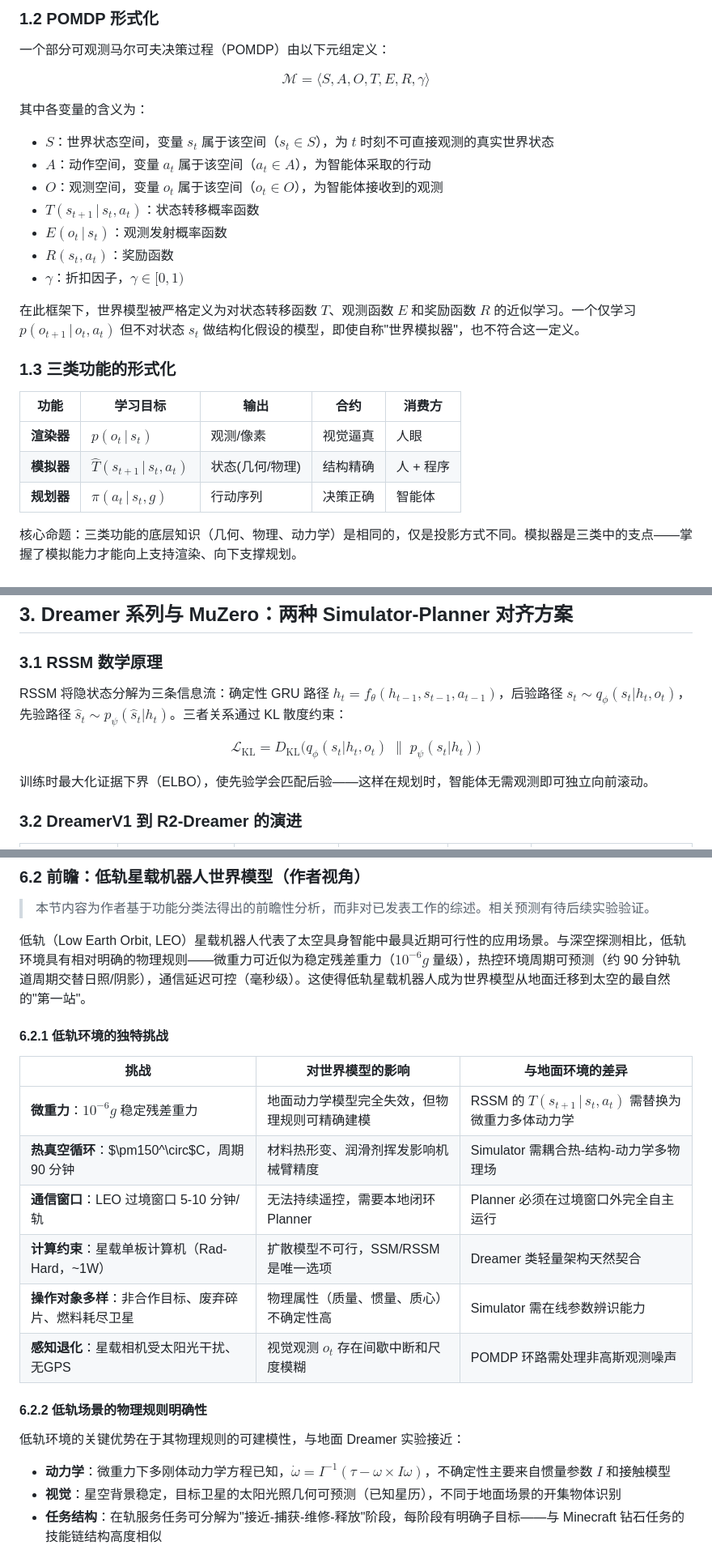
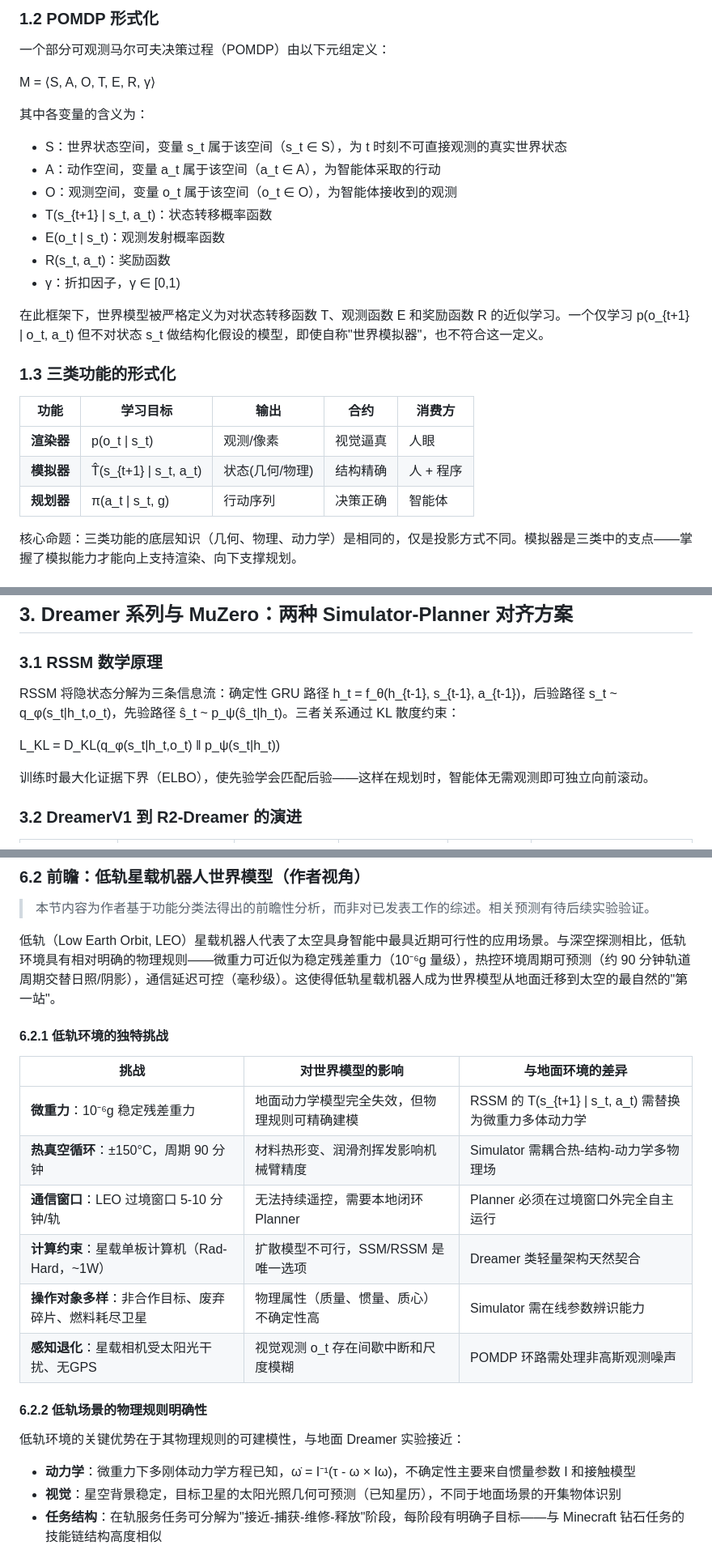
Before and after one commit to kezhiii/world-model, a Markdown page: world_model_review.md, 3 parts joined by grey strips. Shown at 81% size. Rendered like a GitHub page.

Commit message:
Replace all LaTeX math with plain text/Unicode for better rendering compatibility

```diff
--- a/world_model_review.md
+++ b/world_model_review.md
@@ -20,26 +20,26 @@ World Labs（Fei-Fei Li 团队, 2026）提出的功能分类法将自称世界
 
 一个部分可观测马尔可夫决策过程（POMDP）由以下元组定义：
 
-$$\mathcal{M} = \langle S, A, O, T, E, R, \gamma \rangle$$
+M = ⟨S, A, O, T, E, R, γ⟩
 
 其中各变量的含义为：
-- $S$：世界状态空间，变量 $s_t$ 属于该空间（$s_t \in S$），为 $t$ 时刻不可直接观测的真实世界状态
-- $A$：动作空间，变量 $a_t$ 属于该空间（$a_t \in A$），为智能体采取的行动
-- $O$：观测空间，变量 $o_t$ 属于该空间（$o_t \in O$），为智能体接收到的观测
-- $T(s_{t+1}\,|\,s_t,a_t)$：状态转移概率函数
-- $E(o_t\,|\,s_t)$：观测发射概率函数
-- $R(s_t,a_t)$：奖励函数
-- $\gamma$：折扣因子，$\gamma\in[0,1)$
+- S：世界状态空间，变量 s_t 属于该空间（s_t ∈ S），为 t 时刻不可直接观测的真实世界状态
+- A：动作空间，变量 a_t 属于该空间（a_t ∈ A），为智能体采取的行动
+- O：观测空间，变量 o_t 属于该空间（o_t ∈ O），为智能体接收到的观测
+- T(s_{t+1} | s_t, a_t)：状态转移概率函数
+- E(o_t | s_t)：观测发射概率函数
+- R(s_t, a_t)：奖励函数
+- γ：折扣因子，γ ∈ [0,1)
 
-在此框架下，世界模型被严格定义为对状态转移函数 $T$、观测函数 $E$ 和奖励函数 $R$ 的近似学习。一个仅学习 $p(o_{t+1}\,|\,o_t,a_t)$ 但不对状态 $s_t$ 做结构化假设的模型，即使自称"世界模拟器"，也不符合这一定义。
+在此框架下，世界模型被严格定义为对状态转移函数 T、观测函数 E 和奖励函数 R 的近似学习。一个仅学习 p(o_{t+1} | o_t, a_t) 但不对状态 s_t 做结构化假设的模型，即使自称"世界模拟器"，也不符合这一定义。
 
 ### 1.3 三类功能的形式化
 
 | 功能 | 学习目标 | 输出 | 合约 | 消费方 |
 |------|---------|------|------|-------|
-| **渲染器** | $p(o_t\,|\,s_t)$ | 观测/像素 | 视觉逼真 | 人眼 |
-| **模拟器** | $\hat{T}(s_{t+1}\,|\,s_t,a_t)$ | 状态(几何/物理) | 结构精确 | 人 + 程序 |
-| **规划器** | $\pi(a_t\,|\,s_t,g)$ | 行动序列 | 决策正确 | 智能体 |
+| **渲染器** | p(o_t \| s_t) | 观测/像素 | 视觉逼真 | 人眼 |
+| **模拟器** | T̂(s_{t+1} \| s_t, a_t) | 状态(几何/物理) | 结构精确 | 人 + 程序 |
+| **规划器** | π(a_t \| s_t, g) | 行动序列 | 决策正确 | 智能体 |
 
 核心命题：三类功能的底层知识（几何、物理、动力学）是相同的，仅是投影方式不同。模拟器是三类中的支点——掌握了模拟能力才能向上支持渲染、向下支撑规划。
 
@@ -116,9 +116,9 @@ Transformer (IRIS)   ★★         ★★        ★★        功能覆盖不
 
 ### 3.1 RSSM 数学原理
 
-RSSM 将隐状态分解为三条信息流：确定性 GRU 路径 $h_t = f_\theta(h_{t-1}, s_{t-1}, a_{t-1})$，后验路径 $s_t \sim q_\phi(s_t|h_t,o_t)$，先验路径 $\hat{s}_t \sim p_\psi(\hat{s}_t|h_t)$。三者关系通过 KL 散度约束：
+RSSM 将隐状态分解为三条信息流：确定性 GRU 路径 h_t = f_θ(h_{t-1}, s_{t-1}, a_{t-1})，后验路径 s_t ~ q_φ(s_t\|h_t,o_t)，先验路径 ŝ_t ~ p_ψ(ŝ_t\|h_t)。三者关系通过 KL 散度约束：
 
-$$\mathcal{L}_{\text{KL}} = D_{\text{KL}}\big(q_\phi(s_t|h_t,o_t)\;\big\|\;p_\psi(s_t|h_t)\big)$$
+L_KL = D_KL(q_φ(s_t\|h_t,o_t) ‖ p_ψ(s_t\|h_t))
 
 训练时最大化证据下界（ELBO），使先验学会匹配后验——这样在规划时，智能体无需观测即可独立向前滚动。
 
@@ -231,24 +231,24 @@ arXiv:2606.00133 明确识别出的"物理先验网络"路线（PINN, 可微分
 
 > 本节内容为作者基于功能分类法得出的前瞻性分析，而非对已发表工作的综述。相关预测有待后续实验验证。
 
-低轨（Low Earth Orbit, LEO）星载机器人代表了太空具身智能中最具近期可行性的应用场景。与深空探测相比，低轨环境具有相对明确的物理规则——微重力可近似为稳定残差重力（$10^{-6}g$ 量级），热控环境周期可预测（约 90 分钟轨道周期交替日照/阴影），通信延迟可控（毫秒级）。这使得低轨星载机器人成为世界模型从地面迁移到太空的最自然的"第一站"。
+低轨（Low Earth Orbit, LEO）星载机器人代表了太空具身智能中最具近期可行性的应用场景。与深空探测相比，低轨环境具有相对明确的物理规则——微重力可近似为稳定残差重力（10⁻⁶g 量级），热控环境周期可预测（约 90 分钟轨道周期交替日照/阴影），通信延迟可控（毫秒级）。这使得低轨星载机器人成为世界模型从地面迁移到太空的最自然的"第一站"。
 
 #### 6.2.1 低轨环境的独特挑战
 
 | 挑战 | 对世界模型的影响 | 与地面环境的差异 |
 |------|---------------|----------------|
-| **微重力**：$10^{-6}g$ 稳定残差重力 | 地面动力学模型完全失效，但物理规则可精确建模 | RSSM 的 $T(s_{t+1}\,|\,s_t,a_t)$ 需替换为微重力多体动力学 |
-| **热真空循环**：$\pm150^\circ$C，周期 90 分钟 | 材料热形变、润滑剂挥发影响机械臂精度 | Simulator 需耦合热-结构-动力学多物理场 |
+| **微重力**：10⁻⁶g 稳定残差重力 | 地面动力学模型完全失效，但物理规则可精确建模 | RSSM 的 T(s_{t+1} \| s_t, a_t) 需替换为微重力多体动力学 |
+| **热真空循环**：±150°C，周期 90 分钟 | 材料热形变、润滑剂挥发影响机械臂精度 | Simulator 需耦合热-结构-动力学多物理场 |
 | **通信窗口**：LEO 过境窗口 5-10 分钟/轨 | 无法持续遥控，需要本地闭环 Planner | Planner 必须在过境窗口外完全自主运行 |
 | **计算约束**：星载单板计算机（Rad-Hard，~1W） | 扩散模型不可行，SSM/RSSM 是唯一选项 | Dreamer 类轻量架构天然契合 |
 | **操作对象多样**：非合作目标、废弃碎片、燃料耗尽卫星 | 物理属性（质量、惯量、质心）不确定性高 | Simulator 需在线参数辨识能力 |
-| **感知退化**：星载相机受太阳光干扰、无GPS | 视觉观测 $o_t$ 存在间歇中断和尺度模糊 | POMDP 环路需处理非高斯观测噪声 |
+| **感知退化**：星载相机受太阳光干扰、无GPS | 视觉观测 o_t 存在间歇中断和尺度模糊 | POMDP 环路需处理非高斯观测噪声 |
 
 #### 6.2.2 低轨场景的物理规则明确性
 
 低轨环境的关键优势在于其物理规则的可建模性，与地面 Dreamer 实验接近：
 
-- **动力学**：微重力下多刚体动力学方程已知，$\dot{\omega} = I^{-1}(\tau - \omega \times I\omega)$，不确定性主要来自惯量参数 $I$ 和接触模型
+- **动力学**：微重力下多刚体动力学方程已知，ω̇ = I⁻¹(τ - ω × Iω)，不确定性主要来自惯量参数 I 和接触模型
 - **视觉**：星空背景稳定，目标卫星的太阳光照几何可预测（已知星历），不同于地面场景的开集物体识别
 - **任务结构**：在轨服务任务可分解为"接近-捕获-维修-释放"阶段，每阶段有明确子目标——与 Minecraft 钻石任务的技能链结构高度相似
 
```
Also changed, not shown: other parts of world_model_review.md (+2 -2 lines).
